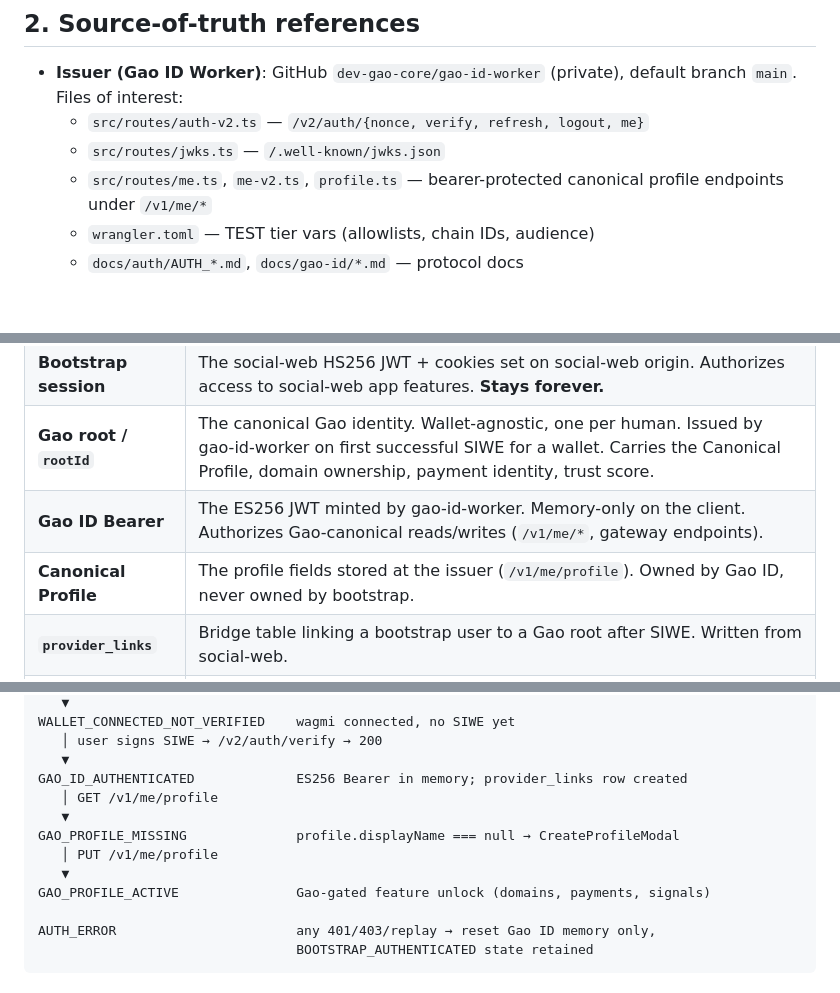
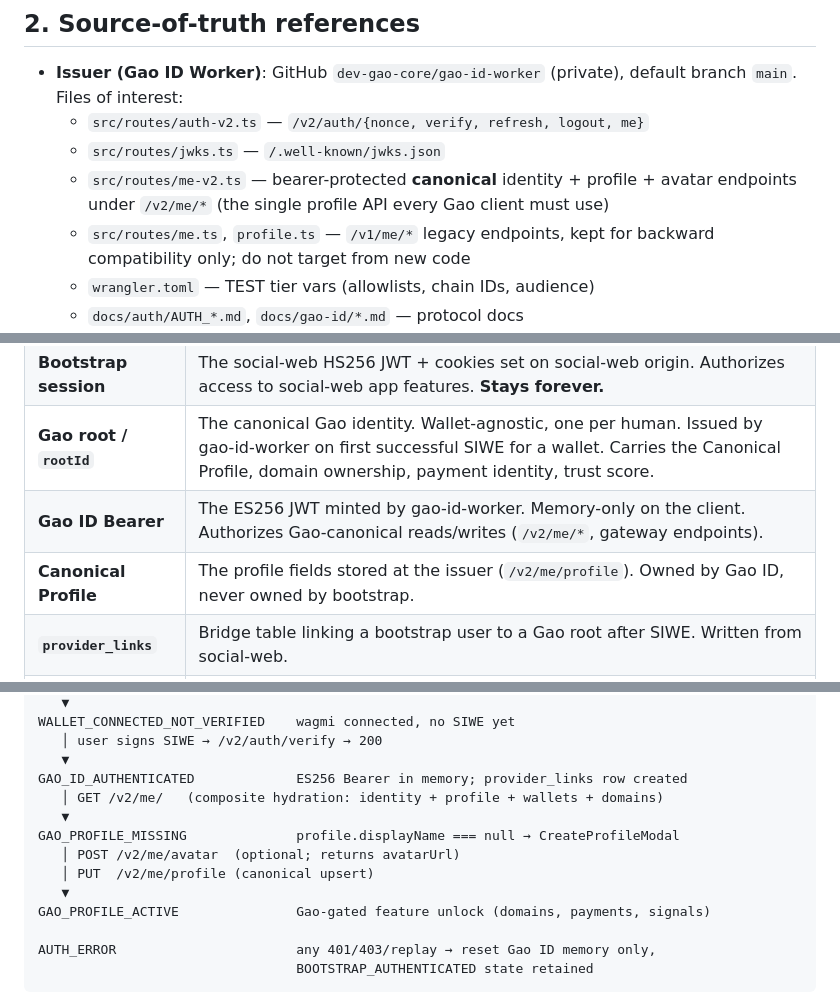
Before and after one commit to ntluongdev95/giftssocial, a Markdown page: docs/social-web-gao-id-auth-plan.md, 3 parts joined by grey strips. Rendered like a GitHub page; blank space fills up the shorter version.

```diff
--- a/docs/social-web-gao-id-auth-plan.md
+++ b/docs/social-web-gao-id-auth-plan.md
@@ -74,8 +74,11 @@ Bootstrap users keep using all non-Gao-canonical features normally.
   (private), default branch `main`. Files of interest:
   - `src/routes/auth-v2.ts` — `/v2/auth/{nonce, verify, refresh, logout, me}`
   - `src/routes/jwks.ts` — `/.well-known/jwks.json`
-  - `src/routes/me.ts`, `me-v2.ts`, `profile.ts` — bearer-protected
-    canonical profile endpoints under `/v1/me/*`
+  - `src/routes/me-v2.ts` — bearer-protected **canonical** identity +
+    profile + avatar endpoints under `/v2/me/*` (the single profile API
+    every Gao client must use)
+  - `src/routes/me.ts`, `profile.ts` — `/v1/me/*` legacy endpoints,
+    kept for backward compatibility only; do not target from new code
   - `wrangler.toml` — TEST tier vars (allowlists, chain IDs, audience)
   - `docs/auth/AUTH_*.md`, `docs/gao-id/*.md` — protocol docs
 - **Frontend (social-web)**: GitHub `Gao-systems/Social-web`, branch
@@ -195,8 +214,8 @@ To avoid confusion across phases:
 | **Bootstrap user** | The social-web local account, identified by `users.id` (e.g. `user_abc...`). Created on first Google/Apple login. Has email, display name (local cache), social-web preferences. **Stays forever.** |
 | **Bootstrap session** | The social-web HS256 JWT + cookies set on social-web origin. Authorizes access to social-web app features. **Stays forever.** |
 | **Gao root / `rootId`** | The canonical Gao identity. Wallet-agnostic, one per human. Issued by gao-id-worker on first successful SIWE for a wallet. Carries the Canonical Profile, domain ownership, payment identity, trust score. |
-| **Gao ID Bearer** | The ES256 JWT minted by gao-id-worker. Memory-only on the client. Authorizes Gao-canonical reads/writes (`/v1/me/*`, gateway endpoints). |
-| **Canonical Profile** | The profile fields stored at the issuer (`/v1/me/profile`). Owned by Gao ID, never owned by bootstrap. |
+| **Gao ID Bearer** | The ES256 JWT minted by gao-id-worker. Memory-only on the client. Authorizes Gao-canonical reads/writes (`/v2/me/*`, gateway endpoints). |
+| **Canonical Profile** | The profile fields stored at the issuer (`/v2/me/profile`). Owned by Gao ID, never owned by bootstrap. |
 | **`provider_links`** | Bridge table linking a bootstrap user to a Gao root after SIWE. Written from social-web. |
 | **Gao-gated feature** | A feature that requires Gao ID Bearer (Gao Profile, .gao domain, payments, trust badge, official identity). Hidden behind `<GaoIdGate>` for bootstrap-only users. |
 
@@ -264,10 +283,11 @@ WALLET_CONNECTED_NOT_VERIFIED    wagmi connected, no SIWE yet
    │ user signs SIWE → /v2/auth/verify → 200
    ▼
 GAO_ID_AUTHENTICATED             ES256 Bearer in memory; provider_links row created
-   │ GET /v1/me/profile
+   │ GET /v2/me/   (composite hydration: identity + profile + wallets + domains)
    ▼
 GAO_PROFILE_MISSING              profile.displayName === null → CreateProfileModal
-   │ PUT /v1/me/profile
+   │ POST /v2/me/avatar  (optional; returns avatarUrl)
+   │ PUT  /v2/me/profile (canonical upsert)
    ▼
 GAO_PROFILE_ACTIVE               Gao-gated feature unlock (domains, payments, signals)
 
```
Also changed, not shown: other parts of docs/social-web-gao-id-auth-plan.md (+63 -33 lines).
